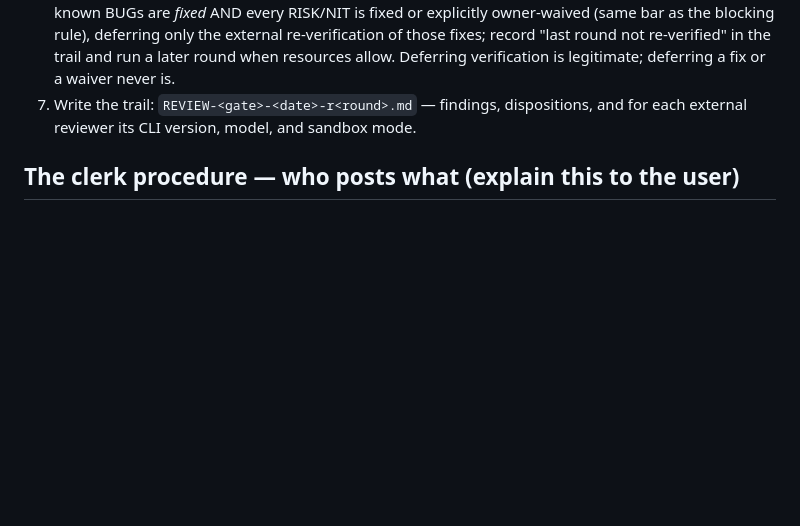
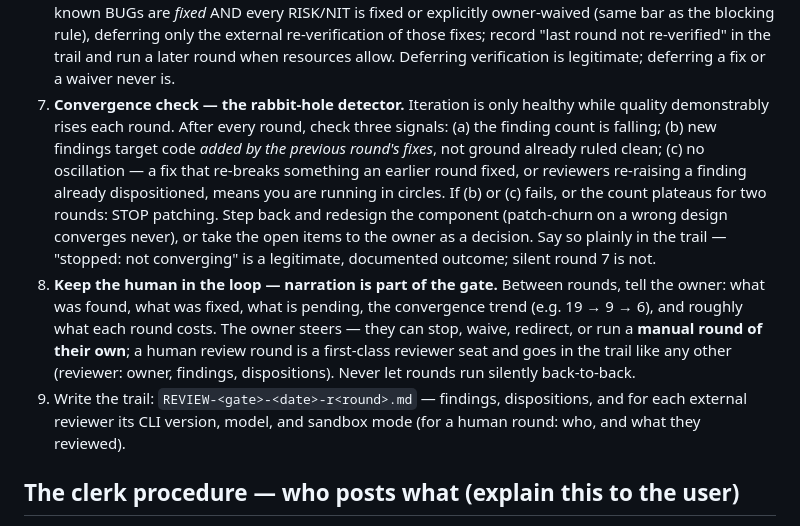
Before and after one commit to karero/website-builder, a Markdown page: skills/independent-review/SKILL.md, the part around the change. Drawn GitHub-style; blank space fills up the shorter version.

Commit message:
Add convergence check + human-in-the-loop to the review procedure
Owner feedback after 3 live rounds: iteration is only healthy while quality
rises each round. New procedure steps: (7) rabbit-hole detector — finding
count must fall, new findings must target the previous round's fixes, no
oscillation; on plateau/circling STOP and redesign or escalate, recorded
plainly in the trail. (8) narration between rounds is part of the gate — the
owner steers, and a manual human review round is a first-class reviewer seat
recorded in the trail like any other.

Co-Authored-By: Claude Opus 4.8 <noreply@anthropic.com>

```diff
--- a/skills/independent-review/SKILL.md
+++ b/skills/independent-review/SKILL.md
@@ -96,8 +96,27 @@ claude.ai paste tier fits plans and small diffs at best).
    only the external re-verification of those fixes; record "last round not
    re-verified" in the trail and run a later round when resources allow.
    Deferring verification is legitimate; deferring a fix or a waiver never is.
-7. Write the trail: `REVIEW-<gate>-<date>-r<round>.md` — findings, dispositions,
-   and for each external reviewer its CLI version, model, and sandbox mode.
+7. **Convergence check — the rabbit-hole detector.** Iteration is only healthy
+   while quality demonstrably rises each round. After every round, check three
+   signals: (a) the finding count is falling; (b) new findings target code
+   *added by the previous round's fixes*, not ground already ruled clean;
+   (c) no oscillation — a fix that re-breaks something an earlier round fixed,
+   or reviewers re-raising a finding already dispositioned, means you are
+   running in circles. If (b) or (c) fails, or the count plateaus for two
+   rounds: STOP patching. Step back and redesign the component (patch-churn on
+   a wrong design converges never), or take the open items to the owner as a
+   decision. Say so plainly in the trail — "stopped: not converging" is a
+   legitimate, documented outcome; silent round 7 is not.
+8. **Keep the human in the loop — narration is part of the gate.** Between
+   rounds, tell the owner: what was found, what was fixed, what is pending,
+   the convergence trend (e.g. 19 → 9 → 6), and roughly what each round
+   costs. The owner steers — they can stop, waive, redirect, or run a
+   **manual round of their own**; a human review round is a first-class
+   reviewer seat and goes in the trail like any other (reviewer: owner,
+   findings, dispositions). Never let rounds run silently back-to-back.
+9. Write the trail: `REVIEW-<gate>-<date>-r<round>.md` — findings, dispositions,
+   and for each external reviewer its CLI version, model, and sandbox mode
+   (for a human round: who, and what they reviewed).
 
 ## The clerk procedure — who posts what (explain this to the user)
 
```
